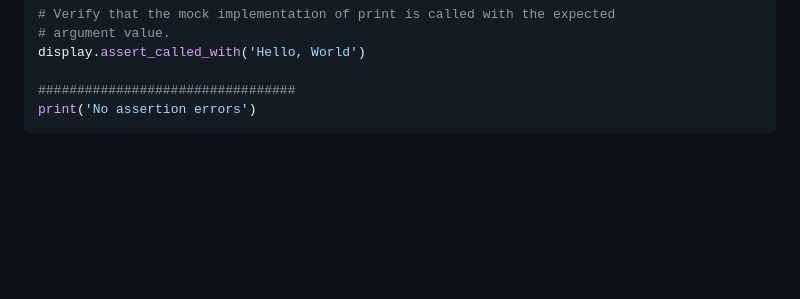
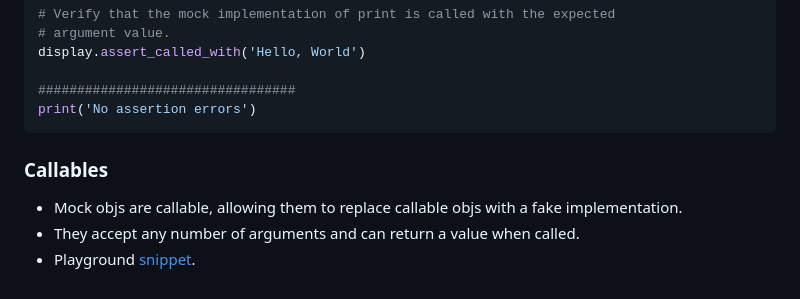
Before and after one commit to iroshanvidanage/python, a Markdown page: oop/README.md, the part around the change. GitHub-like rendering; blank space fills up the shorter version.

Commit message:
Add | mock callables

````diff
--- a/oop/README.md
+++ b/oop/README.md
@@ -1350,3 +1350,10 @@ display.assert_called_with('Hello, World')
 #################################
 print('No assertion errors')
 ```
+
+
+### Callables
+
+- Mock objs are callable, allowing them to replace callable objs with a fake implementation.
+- They accept any number of arguments and can return a value when called.
+- Playground [snippet](playground_mock_callables.py).
````
